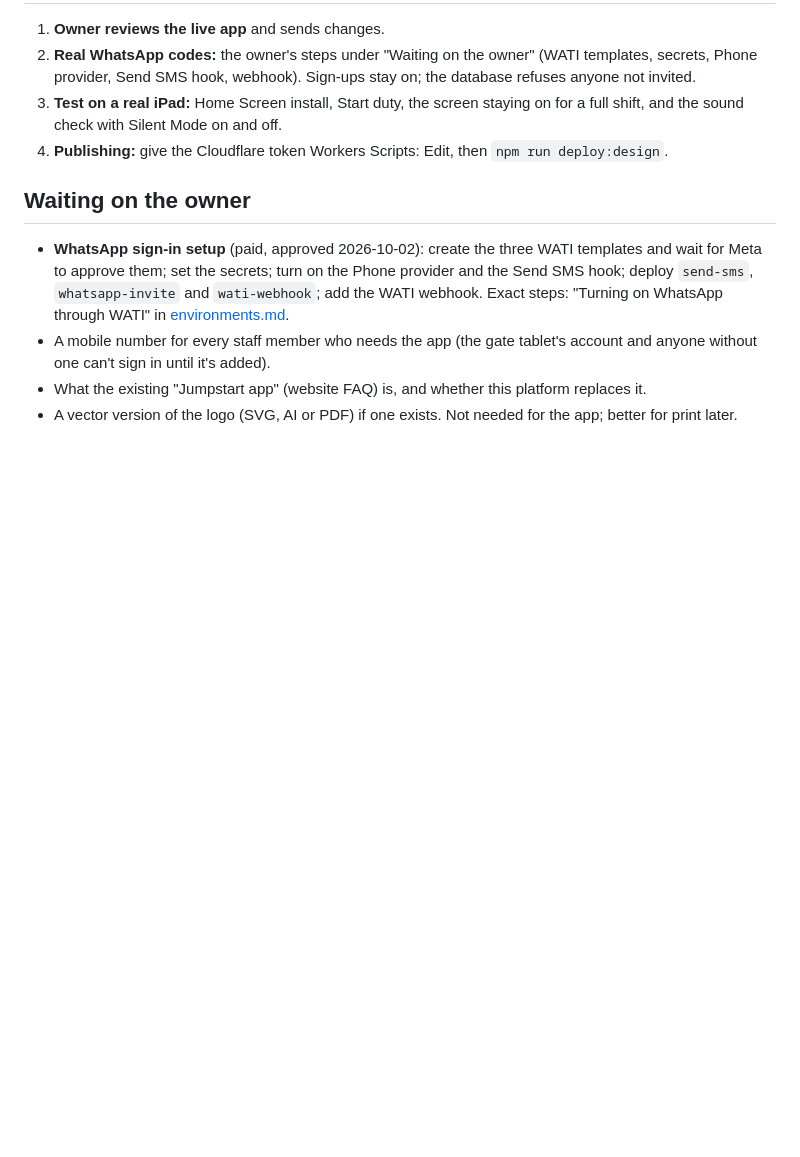
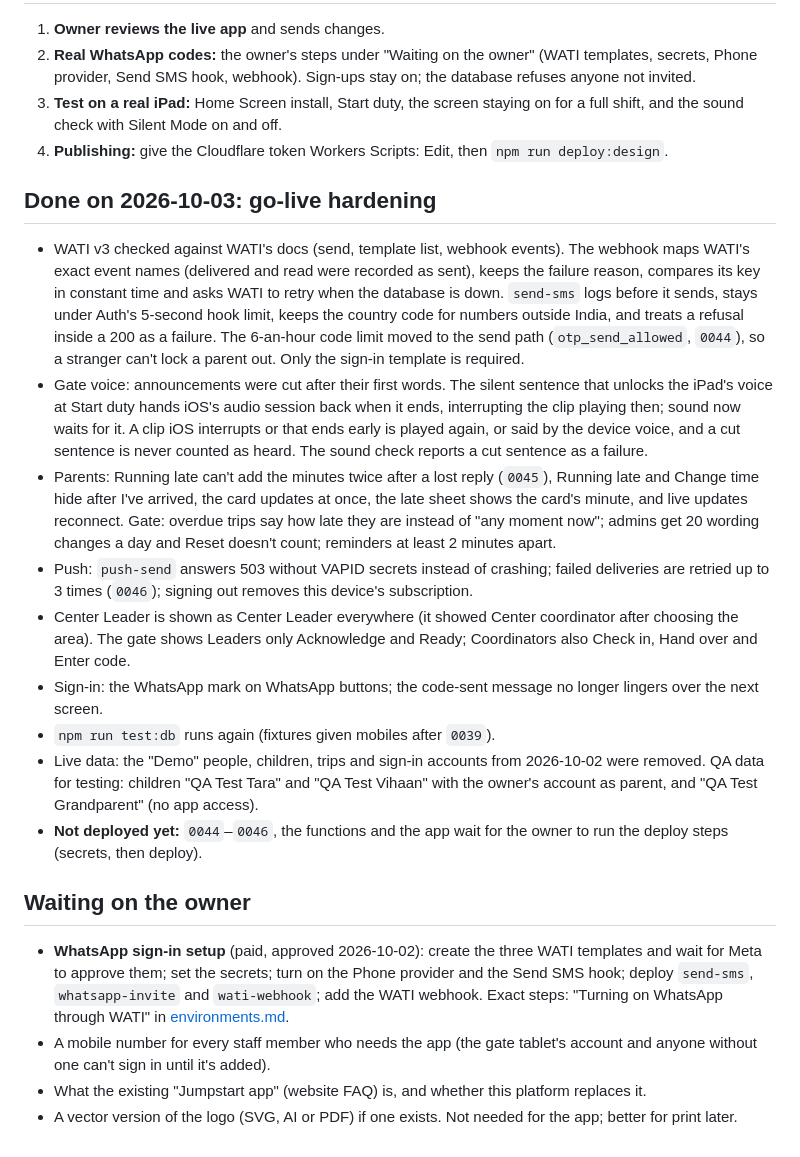
Before and after one commit to JumpstartPreschool/Jumpstart-Go, a Markdown page: docs/planning/current-task.md, the part around the change. Drawn GitHub-style; blank space fills up the shorter version.

Commit message:
docs: go-live state, gate roles, migrations 0044-0046 waiting to deploy

```diff
--- a/docs/planning/current-task.md
+++ b/docs/planning/current-task.md
@@ -99,6 +99,17 @@
 3. **Test on a real iPad:** Home Screen install, Start duty, the screen staying on for a full shift, and the sound check with Silent Mode on and off.
 4. **Publishing:** give the Cloudflare token Workers Scripts: Edit, then `npm run deploy:design`.
 
+## Done on 2026-10-03: go-live hardening
+- WATI v3 checked against WATI's docs (send, template list, webhook events). The webhook maps WATI's exact event names (delivered and read were recorded as sent), keeps the failure reason, compares its key in constant time and asks WATI to retry when the database is down. `send-sms` logs before it sends, stays under Auth's 5-second hook limit, keeps the country code for numbers outside India, and treats a refusal inside a 200 as a failure. The 6-an-hour code limit moved to the send path (`otp_send_allowed`, `0044`), so a stranger can't lock a parent out. Only the sign-in template is required.
+- Gate voice: announcements were cut after their first words. The silent sentence that unlocks the iPad's voice at Start duty hands iOS's audio session back when it ends, interrupting the clip playing then; sound now waits for it. A clip iOS interrupts or that ends early is played again, or said by the device voice, and a cut sentence is never counted as heard. The sound check reports a cut sentence as a failure.
+- Parents: Running late can't add the minutes twice after a lost reply (`0045`), Running late and Change time hide after I've arrived, the card updates at once, the late sheet shows the card's minute, and live updates reconnect. Gate: overdue trips say how late they are instead of "any moment now"; admins get 20 wording changes a day and Reset doesn't count; reminders at least 2 minutes apart.
+- Push: `push-send` answers 503 without VAPID secrets instead of crashing; failed deliveries are retried up to 3 times (`0046`); signing out removes this device's subscription.
+- Center Leader is shown as Center Leader everywhere (it showed Center coordinator after choosing the area). The gate shows Leaders only Acknowledge and Ready; Coordinators also Check in, Hand over and Enter code.
+- Sign-in: the WhatsApp mark on WhatsApp buttons; the code-sent message no longer lingers over the next screen.
+- `npm run test:db` runs again (fixtures given mobiles after `0039`).
+- Live data: the "Demo" people, children, trips and sign-in accounts from 2026-10-02 were removed. QA data for testing: children "QA Test Tara" and "QA Test Vihaan" with the owner's account as parent, and "QA Test Grandparent" (no app access).
+- **Not deployed yet:** `0044`–`0046`, the functions and the app wait for the owner to run the deploy steps (secrets, then deploy).
+
 ## Waiting on the owner
 - **WhatsApp sign-in setup** (paid, approved 2026-10-02): create the three WATI templates and wait for Meta to approve them; set the secrets; turn on the Phone provider and the Send SMS hook; deploy `send-sms`, `whatsapp-invite` and `wati-webhook`; add the WATI webhook. Exact steps: "Turning on WhatsApp through WATI" in [environments.md](../infrastructure/environments.md).
 - A mobile number for every staff member who needs the app (the gate tablet's account and anyone without one can't sign in until it's added).
```
Also changed, not shown: docs/infrastructure/environments.md (+1 -1 lines), docs/product/user-roles.md (+12 -6 lines).
